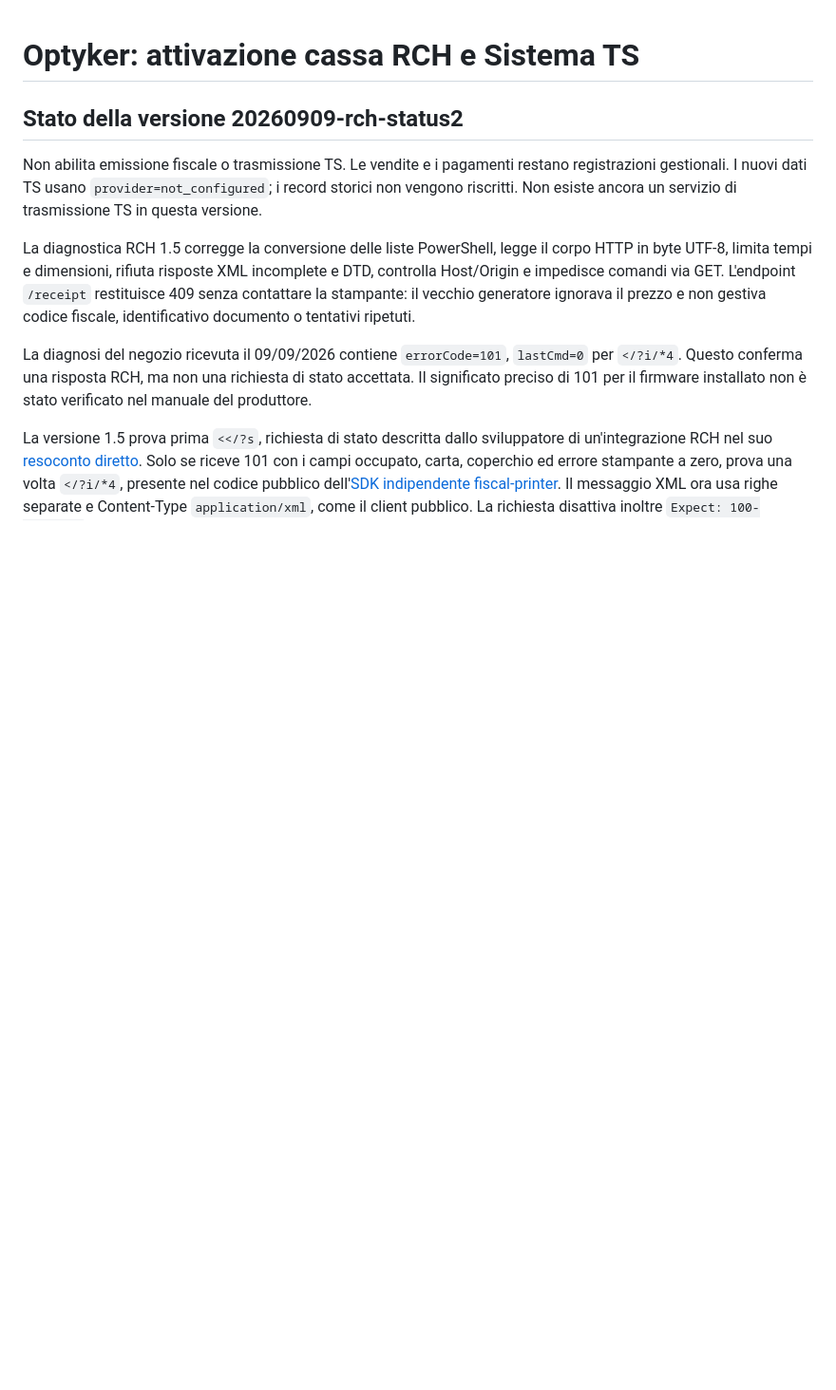
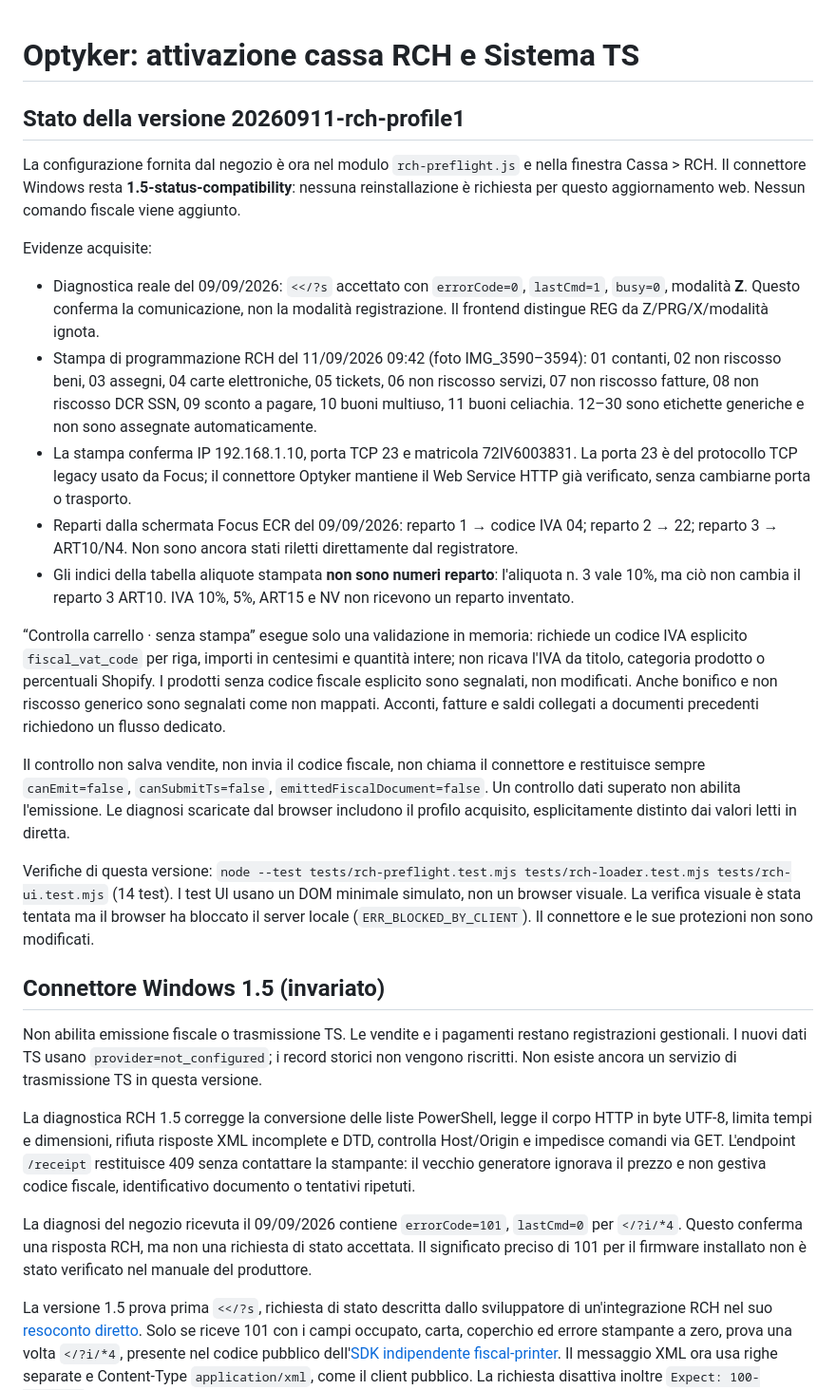
Before and after one commit to Leahcim12/optyker-web, a Markdown page: supabase/FISCAL-CONNECTION.md, the part around the change. Shown at 95% size. Drawn GitHub-style; blank space fills up the shorter version.

Commit message:
Add verified RCH profile and non-fiscal preflight: supabase/FISCAL-CONNECTION.md

```diff
--- a/supabase/FISCAL-CONNECTION.md
+++ b/supabase/FISCAL-CONNECTION.md
@@ -1,6 +1,24 @@
 # Optyker: attivazione cassa RCH e Sistema TS
 
-## Stato della versione 20260909-rch-status2
+## Stato della versione 20260911-rch-profile1
+
+La configurazione fornita dal negozio è ora nel modulo `rch-preflight.js` e nella finestra Cassa > RCH. Il connettore Windows resta **1.5-status-compatibility**: nessuna reinstallazione è richiesta per questo aggiornamento web. Nessun comando fiscale viene aggiunto.
+
+Evidenze acquisite:
+
+- Diagnostica reale del 09/09/2026: `<</?s` accettato con `errorCode=0`, `lastCmd=1`, `busy=0`, modalità **Z**. Questo conferma la comunicazione, non la modalità registrazione. Il frontend distingue REG da Z/PRG/X/modalità ignota.
+- Stampa di programmazione RCH del 11/09/2026 09:42 (foto IMG_3590–3594): 01 contanti, 02 non riscosso beni, 03 assegni, 04 carte elettroniche, 05 tickets, 06 non riscosso servizi, 07 non riscosso fatture, 08 non riscosso DCR SSN, 09 sconto a pagare, 10 buoni multiuso, 11 buoni celiachia. 12–30 sono etichette generiche e non sono assegnate automaticamente.
+- La stampa conferma IP 192.168.1.10, porta TCP 23 e matricola 72IV6003831. La porta 23 è del protocollo TCP legacy usato da Focus; il connettore Optyker mantiene il Web Service HTTP già verificato, senza cambiarne porta o trasporto.
+- Reparti dalla schermata Focus ECR del 09/09/2026: reparto 1 → codice IVA 04; reparto 2 → 22; reparto 3 → ART10/N4. Non sono ancora stati riletti direttamente dal registratore.
+- Gli indici della tabella aliquote stampata **non sono numeri reparto**: l'aliquota n. 3 vale 10%, ma ciò non cambia il reparto 3 ART10. IVA 10%, 5%, ART15 e NV non ricevono un reparto inventato.
+
+“Controlla carrello · senza stampa” esegue solo una validazione in memoria: richiede un codice IVA esplicito `fiscal_vat_code` per riga, importi in centesimi e quantità intere; non ricava l'IVA da titolo, categoria prodotto o percentuali Shopify. I prodotti senza codice fiscale esplicito sono segnalati, non modificati. Anche bonifico e non riscosso generico sono segnalati come non mappati. Acconti, fatture e saldi collegati a documenti precedenti richiedono un flusso dedicato.
+
+Il controllo non salva vendite, non invia il codice fiscale, non chiama il connettore e restituisce sempre `canEmit=false`, `canSubmitTs=false`, `emittedFiscalDocument=false`. Un controllo dati superato non abilita l'emissione. Le diagnosi scaricate dal browser includono il profilo acquisito, esplicitamente distinto dai valori letti in diretta.
+
+Verifiche di questa versione: `node --test tests/rch-preflight.test.mjs tests/rch-loader.test.mjs tests/rch-ui.test.mjs` (14 test). I test UI usano un DOM minimale simulato, non un browser visuale. La verifica visuale è stata tentata ma il browser ha bloccato il server locale (`ERR_BLOCKED_BY_CLIENT`). Il connettore e le sue protezioni non sono modificati.
+
+## Connettore Windows 1.5 (invariato)
 
 Non abilita emissione fiscale o trasmissione TS. Le vendite e i pagamenti restano registrazioni gestionali. I nuovi dati TS usano `provider=not_configured`; i record storici non vengono riscritti. Non esiste ancora un servizio di trasmissione TS in questa versione.
 
```
